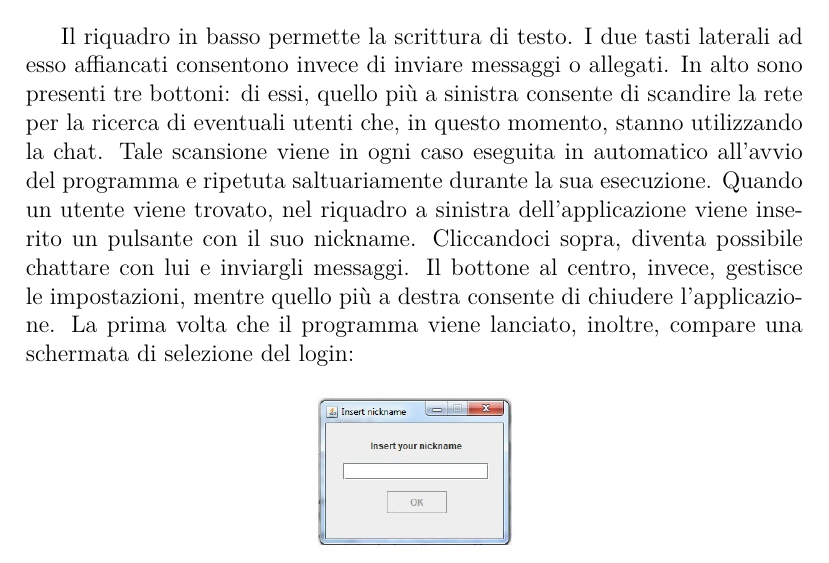
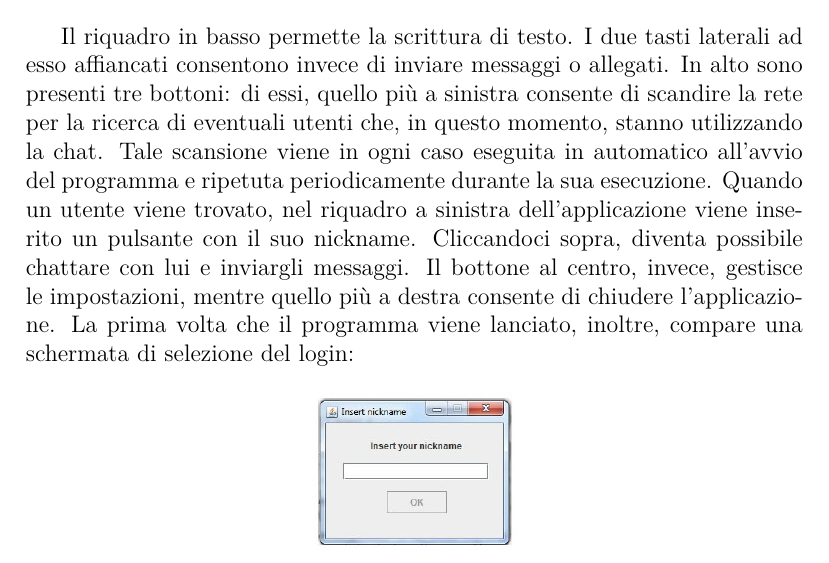
Before and after one commit to Vale-Blast/Chat_Reti, a LaTeX document (Latex/main.tex, which reads Latex/obiettivi.tex): part of page 3 of 4, cut so that both start at the same text. Compiled offline with pdfLaTeX.

Commit message:
Una piccola aggiunta durante la lettura

```diff
--- a/Latex/obiettivi.tex
+++ b/Latex/obiettivi.tex
@@ -15,7 +15,7 @@ In alto sono presenti tre bottoni:
 di essi, quello più a sinistra consente di scandire la rete per la ricerca di eventuali
 utenti che, in questo momento, stanno utilizzando la chat.
 Tale scansione viene in ogni caso eseguita in automatico all'avvio del programma
-e ripetuta saltuariamente durante la sua esecuzione.
+e ripetuta periodicamente durante la sua esecuzione.
 Quando un utente viene trovato, nel riquadro a sinistra
 dell'applicazione viene inserito un pulsante con il suo nickname.
 Cliccandoci sopra, diventa possibile chattare con lui e inviargli messaggi.
```
